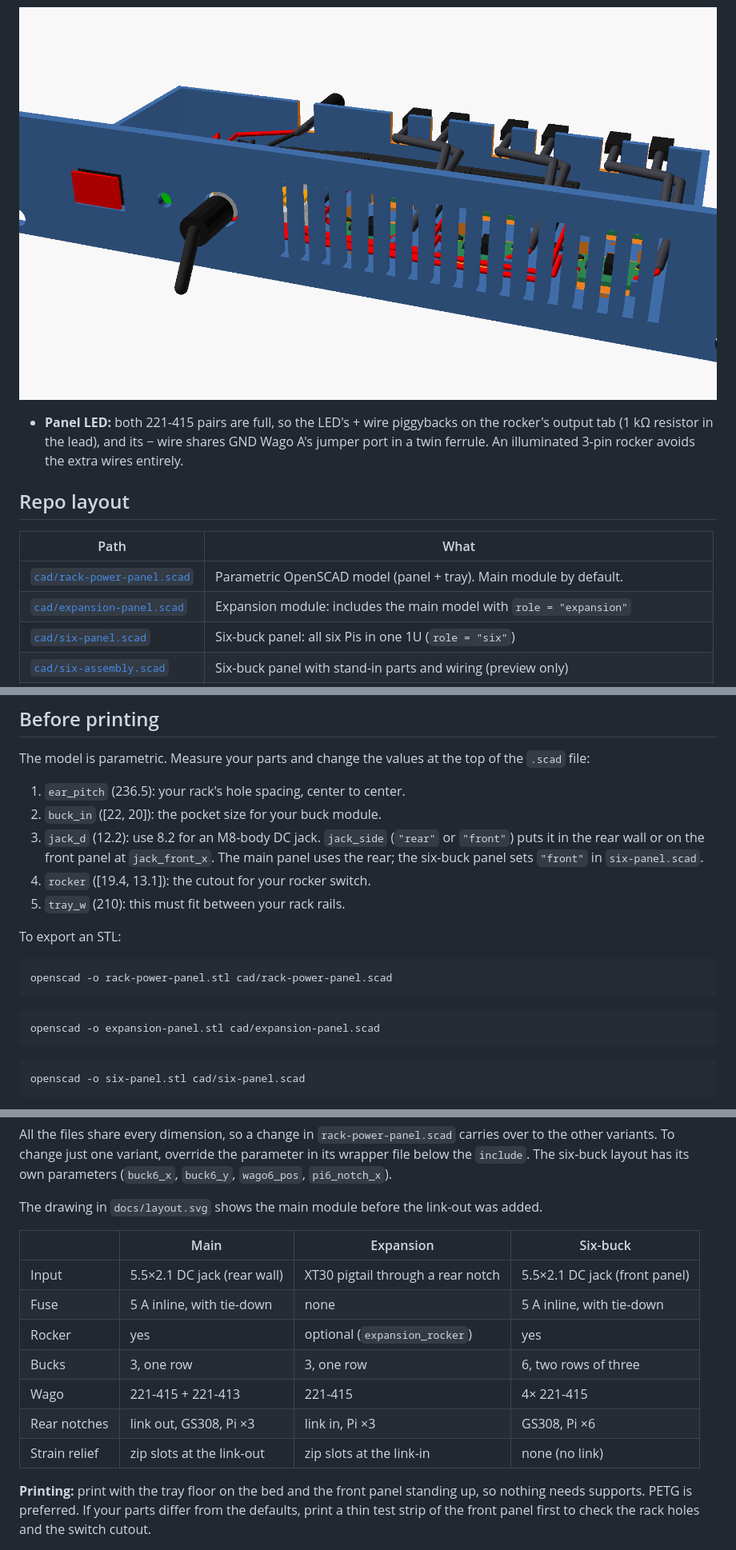
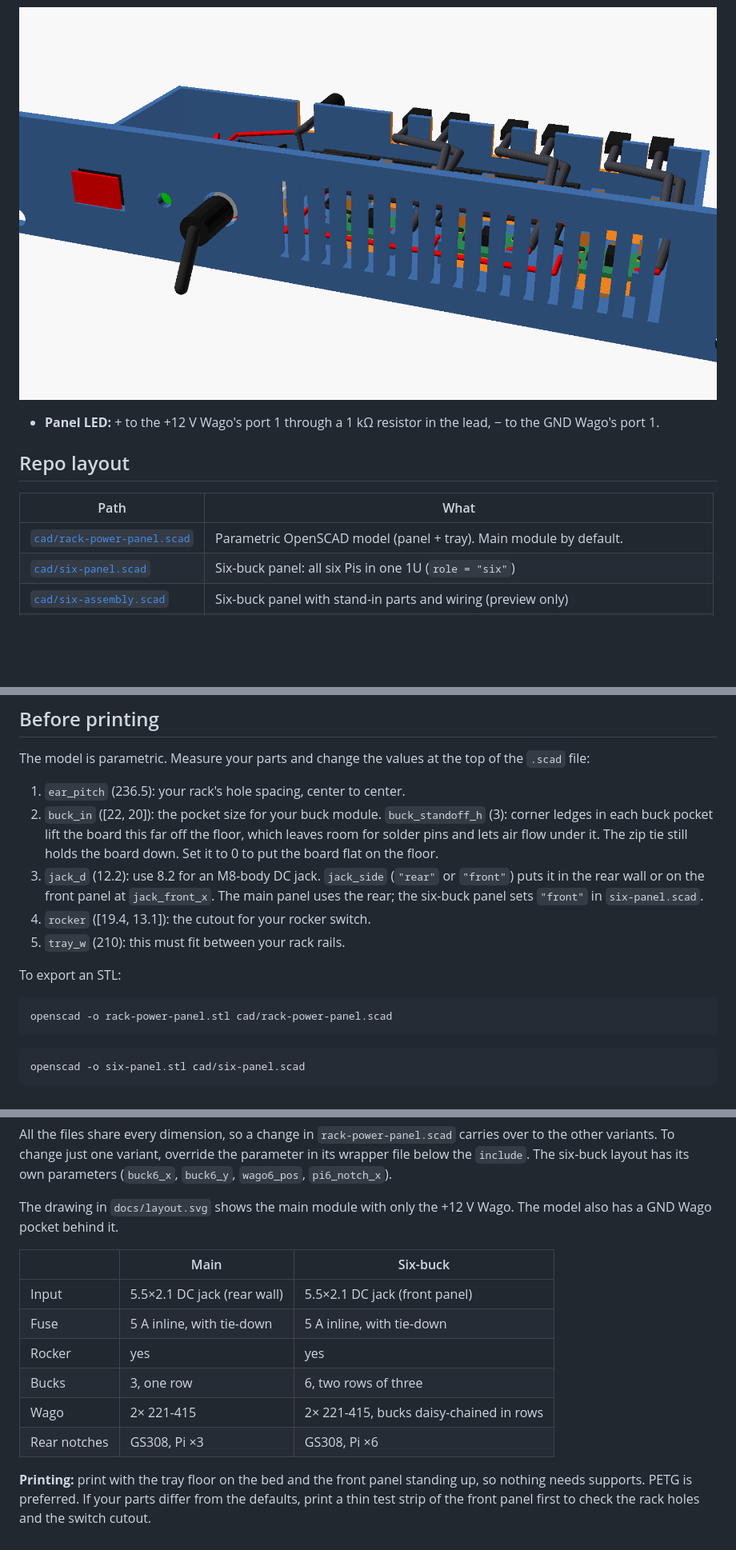
Before and after one commit to 96daysleft/rack-10in-power-panel, a Markdown page: README.md, 3 parts joined by grey strips. Shown at 80% size. GitHub-like rendering; pictures changed too: docs/six-assembly-front.png; blank space fills up the shorter version.

````diff
--- a/README.md
+++ b/README.md
@@ -61,14 +61,13 @@ Wired up, with stand-in parts (`cad/six-assembly.scad`, a preview only, not for
 
 ![Six-buck panel, wired, front: rocker, LED, DC jack](docs/six-assembly-front.png)
 
-- **Panel LED:** both 221-415 pairs are full, so the LED's + wire piggybacks on the rocker's output tab (1 kΩ resistor in the lead), and its − wire shares GND Wago A's jumper port in a twin ferrule. An illuminated 3-pin rocker avoids the extra wires entirely.
+- **Panel LED:** + to the +12 V Wago's port 1 through a 1 kΩ resistor in the lead, − to the GND Wago's port 1.
 
 ## Repo layout
 
 | Path | What |
 |---|---|
 | [`cad/rack-power-panel.scad`](cad/rack-power-panel.scad) | Parametric OpenSCAD model (panel + tray). Main module by default. |
-| [`cad/expansion-panel.scad`](cad/expansion-panel.scad) | Expansion module: includes the main model with `role = "expansion"` |
 | [`cad/six-panel.scad`](cad/six-panel.scad) | Six-buck panel: all six Pis in one 1U (`role = "six"`) |
 | [`cad/six-assembly.scad`](cad/six-assembly.scad) | Six-buck panel with stand-in parts and wiring (preview only) |
 | [`cad/render.sh`](cad/render.sh) | Renders every variant to STL + PNG and fails on warnings or a non-manifold mesh |
@@ -80,7 +79,7 @@ Wired up, with stand-in parts (`cad/six-assembly.scad`, a preview only, not for
 The model is parametric. Measure your parts and change the values at the top of the `.scad` file:
 
 1. `ear_pitch` (236.5): your rack's hole spacing, center to center.
-2. `buck_in` ([22, 20]): the pocket size for your buck module.
+2. `buck_in` ([22, 20]): the pocket size for your buck module. `buck_standoff_h` (3): corner ledges in each buck pocket lift the board this far off the floor, which leaves room for solder pins and lets air flow under it. The zip tie still holds the board down. Set it to 0 to put the board flat on the floor.
 3. `jack_d` (12.2): use 8.2 for an M8-body DC jack. `jack_side` (`"rear"` or `"front"`) puts it in the rear wall or on the front panel at `jack_front_x`. The main panel uses the rear; the six-buck panel sets `"front"` in `six-panel.scad`.
 4. `rocker` ([19.4, 13.1]): the cutout for your rocker switch.
 5. `tray_w` (210): this must fit between your rack rails.
@@ -89,10 +88,6 @@ To export an STL:
 
 ```bash
 openscad -o rack-power-panel.stl cad/rack-power-panel.scad
-```
-
-```bash
-openscad -o expansion-panel.stl cad/expansion-panel.scad
 ```
 
 ```bash
@@ -109,17 +104,16 @@ It finds `openscad` on your PATH or an OpenSCAD AppImage in `~/AppImages` (or se
 
 All the files share every dimension, so a change in `rack-power-panel.scad` carries over to the other variants. To change just one variant, override the parameter in its wrapper file below the `include`. The six-buck layout has its own parameters (`buck6_x`, `buck6_y`, `wago6_pos`, `pi6_notch_x`).
 
-The drawing in `docs/layout.svg` shows the main module before the link-out was added.
+The drawing in `docs/layout.svg` shows the main module with only the +12 V Wago. The model also has a GND Wago pocket behind it.
 
-| | Main | Expansion | Six-buck |
-|---|---|---|---|
-| Input | 5.5×2.1 DC jack (rear wall) | XT30 pigtail through a rear notch | 5.5×2.1 DC jack (front panel) |
-| Fuse | 5 A inline, with tie-down | none | 5 A inline, with tie-down |
-| Rocker | yes | optional (`expansion_rocker`) | yes |
-| Bucks | 3, one row | 3, one row | 6, two rows of three |
-| Wago | 221-415 + 221-413 | 221-415 | 4× 221-415 |
-| Rear notches | link out, GS308, Pi ×3 | link in, Pi ×3 | GS308, Pi ×6 |
-| Strain relief | zip slots at the link-out | zip slots at the link-in | none (no link) |
+| | Main | Six-buck |
+|---|---|---|
+| Input | 5.5×2.1 DC jack (rear wall) | 5.5×2.1 DC jack (front panel) |
+| Fuse | 5 A inline, with tie-down | 5 A inline, with tie-down |
+| Rocker | yes | yes |
+| Bucks | 3, one row | 6, two rows of three |
+| Wago | 2× 221-415 | 2× 221-415, bucks daisy-chained in rows |
+| Rear notches | GS308, Pi ×3 | GS308, Pi ×6 |
 
 **Printing:** print with the tray floor on the bed and the front panel standing up, so nothing needs supports. PETG is preferred. If your parts differ from the defaults, print a thin test strip of the front panel first to check the rack holes and the switch cutout.
 
````
Also changed, not shown: other parts of README.md (+24 -24 lines), BOM.md (+17 -33 lines), docs/six-assembly-top.png, docs/six-assembly.png, docs/six-panel-preview.png, 5 other files.
